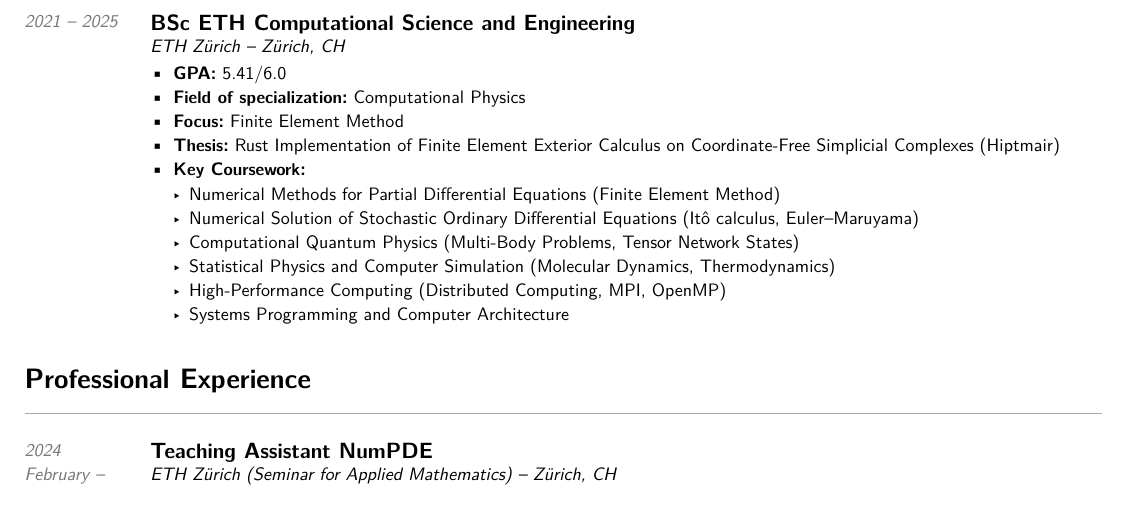
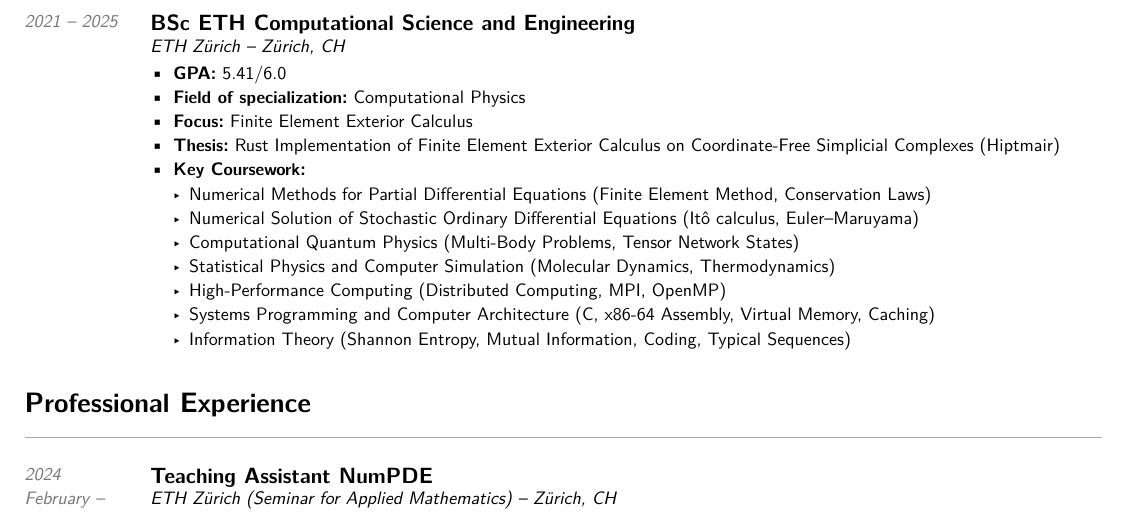
Before and after one commit to luiswirth/cv, a Typst document (cv.typ): part of page 1 of 2 before the commit and part of page 1 of 3 after it, cut so that both start at the same text. Compiled offline with Typst 0.15.

Commit message:
small update

```diff
--- a/cv.typ
+++ b/cv.typ
@@ -122,16 +122,17 @@
   [
     - *GPA:* 5.41/6.0
     - *Field of specialization:* Computational Physics
-    - *Focus:* Finite Element Method
+    - *Focus:* Finite Element Exterior Calculus
     - *Thesis:* Rust Implementation of Finite Element Exterior Calculus on Coordinate-Free Simplicial Complexes (Hiptmair)
     - *Key Coursework:*
       // always adjust to specific application
-      - Numerical Methods for Partial Differential Equations (Finite Element Method)
+      - Numerical Methods for Partial Differential Equations (Finite Element Method, Conservation Laws)
       - Numerical Solution of Stochastic Ordinary Differential Equations (Itô calculus, Euler–Maruyama)
       - Computational Quantum Physics (Multi-Body Problems, Tensor Network States)
       - Statistical Physics and Computer Simulation (Molecular Dynamics, Thermodynamics)
       - High-Performance Computing (Distributed Computing, MPI, OpenMP)
-      - Systems Programming and Computer Architecture
+      - Systems Programming and Computer Architecture (C, x86-64 Assembly, Virtual Memory, Caching)
+      - Information Theory (Shannon Entropy, Mutual Information, Coding, Typical Sequences)
   ]
 )
 
```
Also changed, not shown: cv.typ (2 more changed lines).
